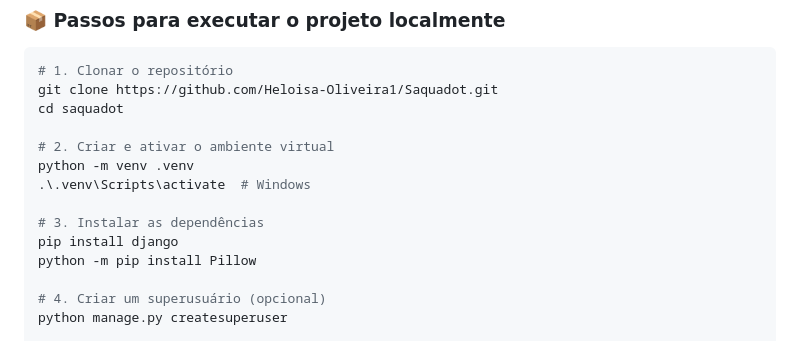
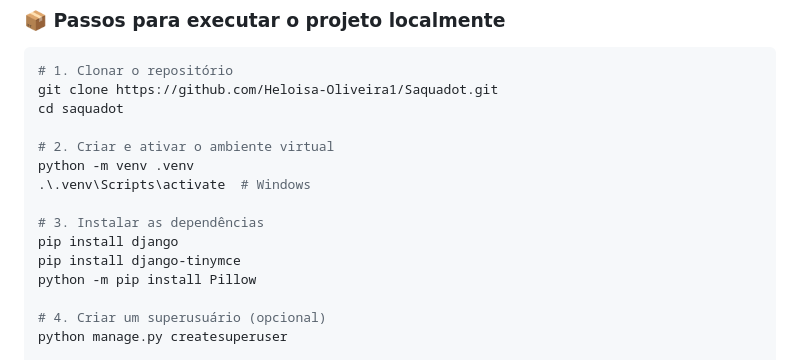
Before and after one commit to Heloisa-Oliveira1/Saquadot, a Markdown page: README.md, the part around the change. GitHub-like rendering.

```diff
--- a/README.md
+++ b/README.md
@@ -92,6 +92,7 @@ python -m venv .venv
 
 # 3. Instalar as dependências
 pip install django
+pip install django-tinymce
 python -m pip install Pillow
 
 # 4. Criar um superusuário (opcional)
```
